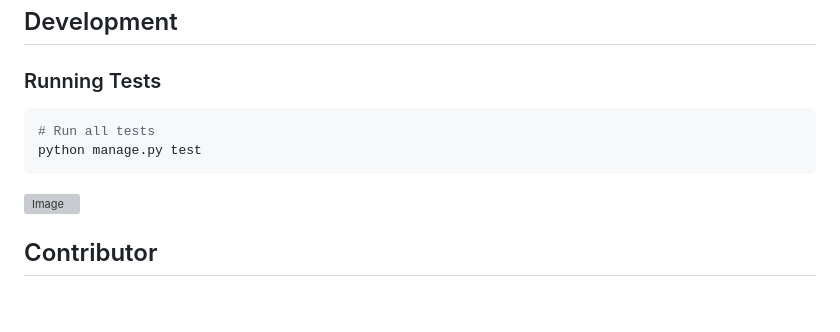
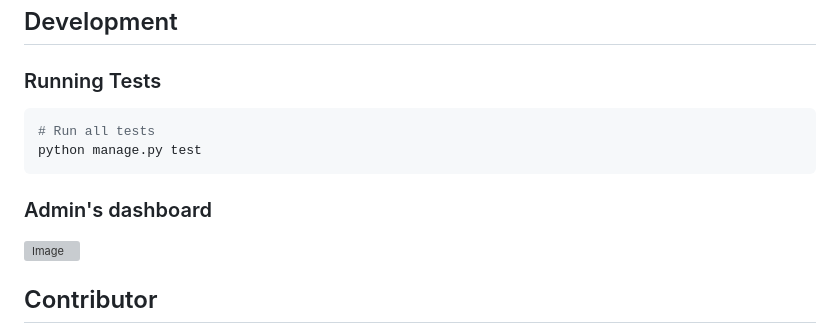
Before and after one commit to agigibairene/Capstone_project, a Markdown page: Readme_backend.md, the part around the change. Drawn GitHub-style; blank space fills up the shorter version; grey boxes are pictures that could not be loaded.

Commit message:
ui screenshots

````diff
--- a/Readme_backend.md
+++ b/Readme_backend.md
@@ -275,6 +275,7 @@ The API path `http://localhost:8000/`
 python manage.py test
 ```
 
+### Admin's dashboard
 <img width="1365" height="718" alt="Image" src="https://github.com/user-attachments/assets/18da5e61-1b6a-4eda-9fd1-f6d94d3955e8" />
 
 ## Contributor
````
